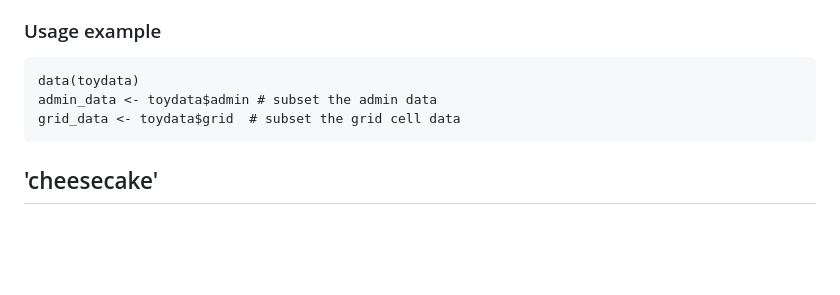
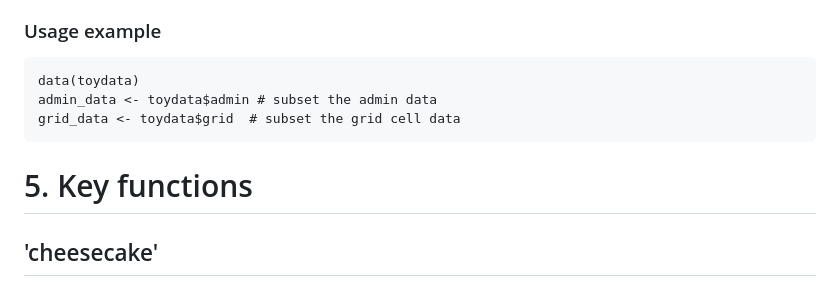
Before and after one commit to wpgp/jollofR, a Markdown page: README.md, the part around the change. Rendered like a GitHub page; blank space fills up the shorter version.

````diff
--- a/README.md
+++ b/README.md
@@ -168,6 +168,7 @@ admin_data <- toydata$admin # subset the admin data
 grid_data <- toydata$grid  # subset the grid cell data
 ```
 
+# 5. Key functions
 ## 'cheesecake'
 ### Description
 Used to disaggregate small area population estimates by age, sex, and other socio-demographic and socio-economic characteristics (e.g., ethnicity, religion, educational level, immigration status, etc).
````
